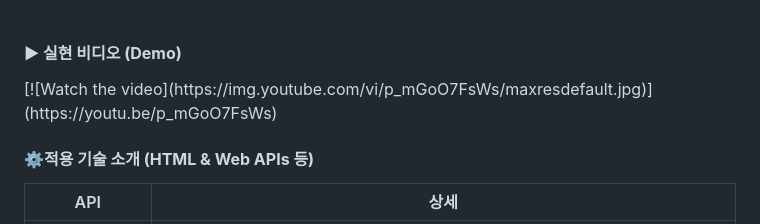
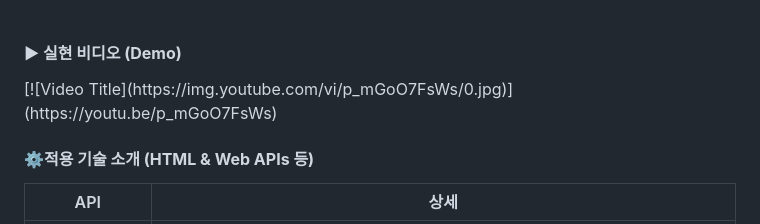
Before and after one commit to dev-yoonho/DINEASY, a Markdown page: README.md, the part around the change. GitHub-like rendering.

Commit message:
Update README.md
added demo video

```diff
--- a/README.md
+++ b/README.md
@@ -19,7 +19,7 @@ DINEASY 는 시각장애인, 저시력자, 시니어 등 ‘시각의 보조'가
 
 
 <h4><strong>▶ 실현 비디오 (Demo)</strong></h4>
-[![Watch the video](https://img.youtube.com/vi/p_mGoO7FsWs/maxresdefault.jpg)](https://youtu.be/p_mGoO7FsWs)
+[![Video Title](https://img.youtube.com/vi/p_mGoO7FsWs/0.jpg)](https://youtu.be/p_mGoO7FsWs)
 
 <h4><strong>⚙적용 기술 소개 (HTML & Web APIs 등)</strong></h4>
 
```
